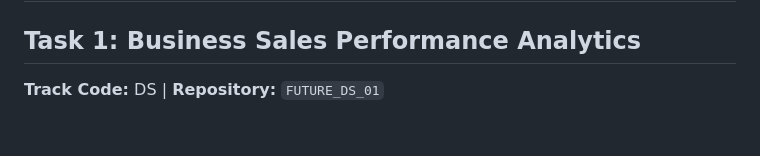
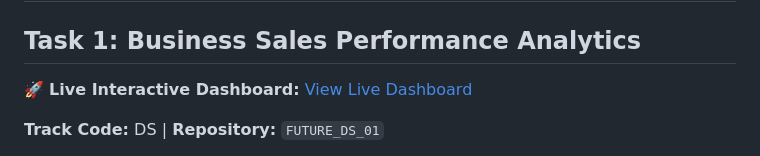
Before and after one commit to vathsan17/FUTURE_DS_01, a Markdown page: README.md, the part around the change. Rendered like a GitHub page; blank space fills up the shorter version.

Commit message:
Update README with live dashboard link
Added link to live interactive dashboard in README.

```diff
--- a/README.md
+++ b/README.md
@@ -1,5 +1,7 @@
 # Future Interns - Data Science & Analytics
 ## Task 1: Business Sales Performance Analytics
+
+🚀 **Live Interactive Dashboard:** [View Live Dashboard](https://vathsan17.github.io/FUTURE_DS_01/dashboard/index.html)
 
 **Track Code:** DS | **Repository:** `FUTURE_DS_01`
 
```
